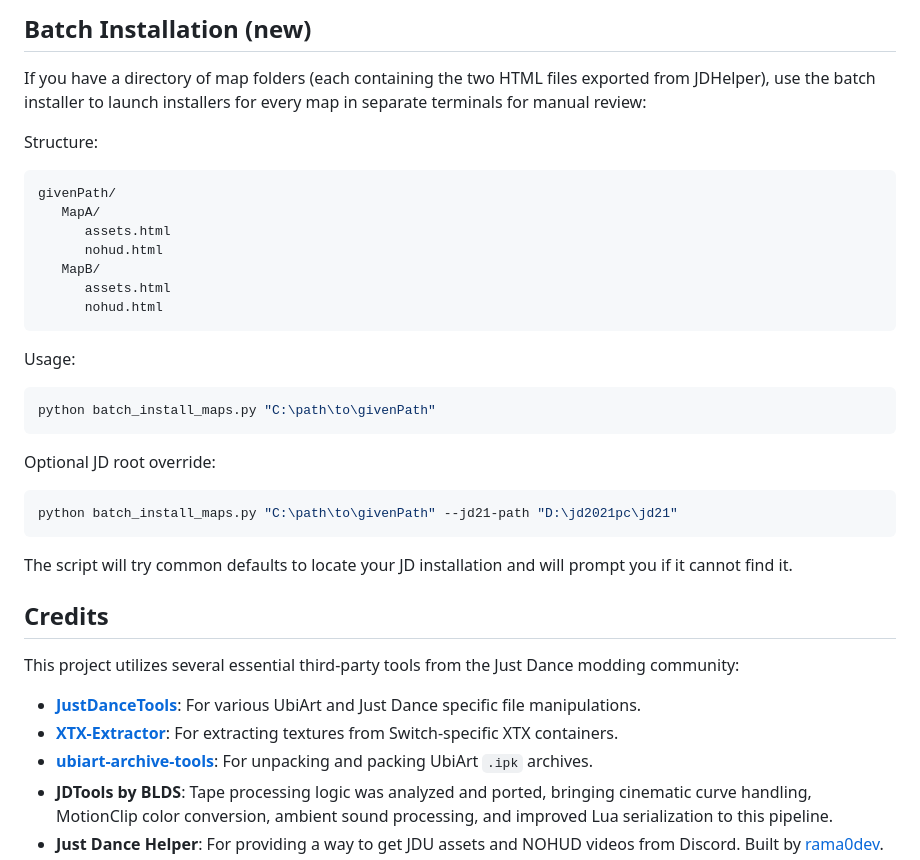
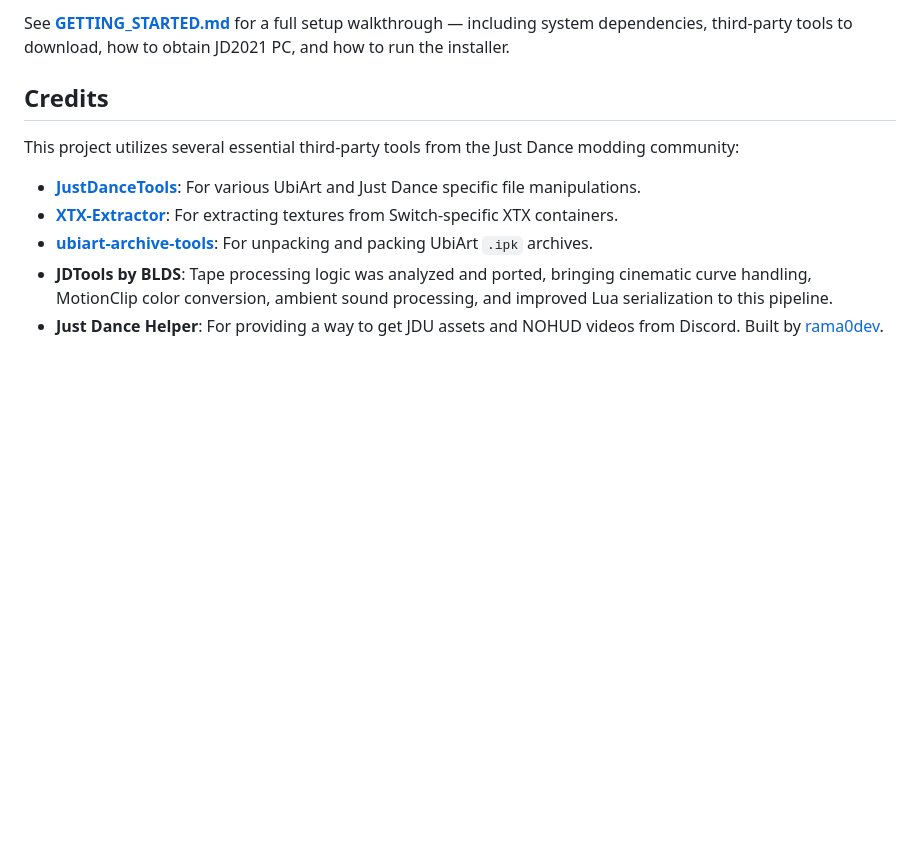
Before and after one commit to ilovesodaa/jd2021-map-installer, a Markdown page: README.md, the part around one of its changes. GitHub-like rendering; blank space fills up the shorter version.

Commit message:
feat: Revise Getting Started guide and add detailed setup instructions for project dependencies

````diff
--- a/README.md
+++ b/README.md
@@ -80,32 +43,4 @@ python map_installer.py --map-name [MapName] --asset-html assets.html --nohud-ht
-## Batch Installation (new)
-
-If you have a directory of map folders (each containing the two HTML files exported from JDHelper), use the batch installer to launch installers for every map in separate terminals for manual review:
-
-Structure:
-
-```
-givenPath/
-   MapA/
-      assets.html
-      nohud.html
-   MapB/
-      assets.html
-      nohud.html
-```
-
-Usage:
-
-```bash
-python batch_install_maps.py "C:\path\to\givenPath"
-```
-
-Optional JD root override:
-
-```bash
-python batch_install_maps.py "C:\path\to\givenPath" --jd21-path "D:\jd2021pc\jd21"
-```
-
-The script will try common defaults to locate your JD installation and will prompt you if it cannot find it.
+See **[GETTING_STARTED.md](docs/GETTING_STARTED.md)** for a full setup walkthrough — including system dependencies, third-party tools to download, how to obtain JD2021 PC, and how to run the installer.
 
 ## Credits
 
````
Also changed, not shown: other parts of README.md (+1 -38 lines), GETTING_STARTED.md (deleted, +0 -135 lines), docs/GETTING_STARTED.md (added, +189 -0 lines).
